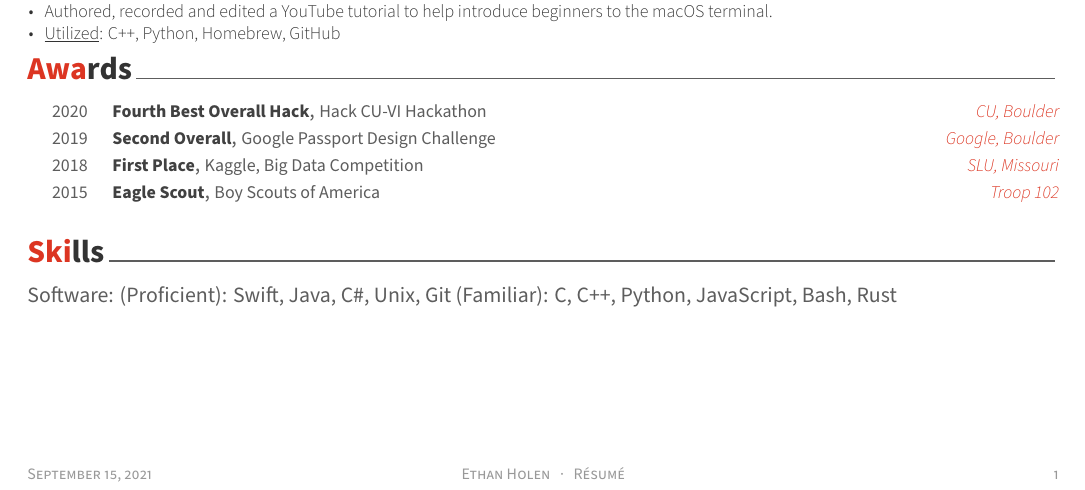
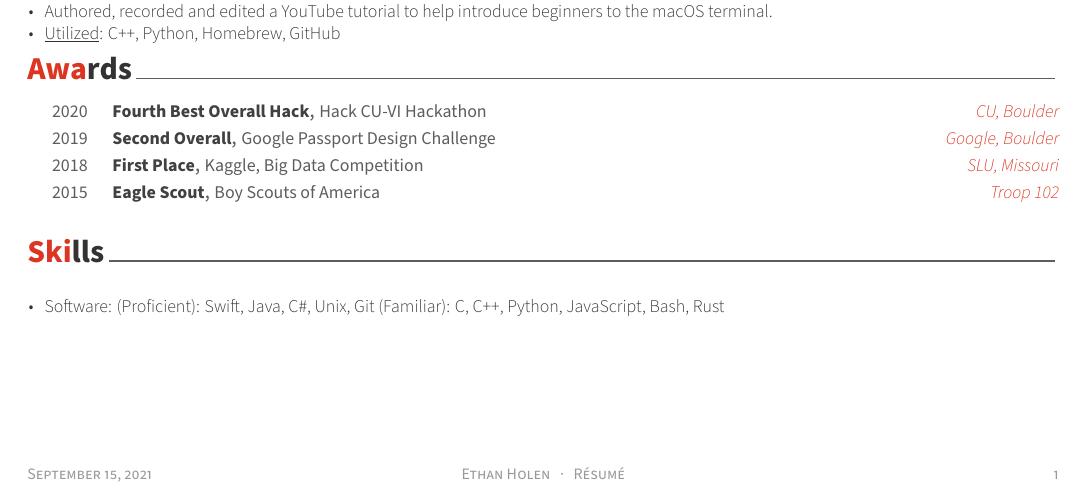
Before and after one commit to EthanHolen/resume, a LaTeX CV (ethan-holen-resume.tex, which reads resume/skills.tex): part of the page, cut so that both start at the same text. Compiled offline with XeLaTeX.

```diff
--- a/resume/skills.tex
+++ b/resume/skills.tex
@@ -9,23 +9,24 @@
 %-------------------------------------------------------------------------------
 
 
-Software: (Proficient): Swift, Java, C\#, Unix, Git (Familiar): C, C++, Python, JavaScript, Bash, Rust
-
+% \begin{cvitems}
+% \item Software: (Proficient): Swift, Java, C\#, Unix, Git (Familiar): C, C++, Python, JavaScript, Bash, Rust
+% \end{cvitems}
 
 % \begin{cventries}
 
-% %---------------------------------------------------------
-%   \cventry
-%     {Presenter for <Hosting Web Application for Free utilizing GitHub, Netlify and CloudFlare>} % Role
-%     {DevFest Seoul by Google Developer Group Korea} % Event
-%     {Seoul, S.Korea} % Location
-%     {Nov. 2017} % Date(s)
-%     {
-%       \begin{cvitems} % Description(s)
-%         \item {Introduced the history of web technology and the JAM stack which is for the modern web application development.}
-%         \item {Introduced how to freely host the web application with high performance utilizing global CDN services.}
-%       \end{cvitems}
-%     }
+\vspace{-4mm}
+%---------------------------------------------------------
+  \cventry
+    {} % Role
+    {} % Event
+    {} % Location
+    {} % Date(s)
+    {
+      \begin{cvitems} % Description(s)
+        \item {Software: (Proficient): Swift, Java, C\#, Unix, Git (Familiar): C, C++, Python, JavaScript, Bash, Rust}
+      \end{cvitems}
+    }
 
 % %---------------------------------------------------------
 %   \cventry
```
Also changed, not shown: ethan-holen-resume.pdf, 3 other files.
